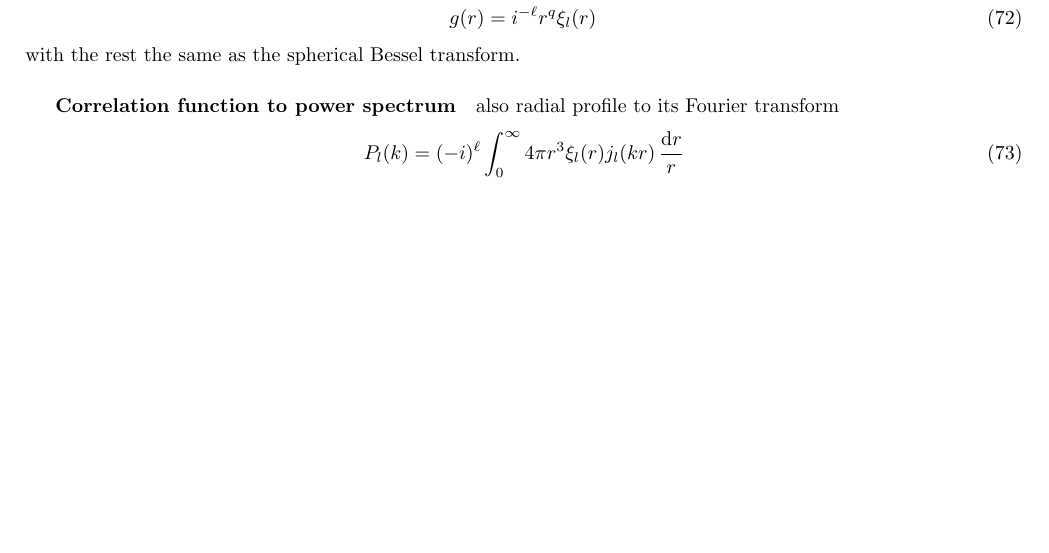
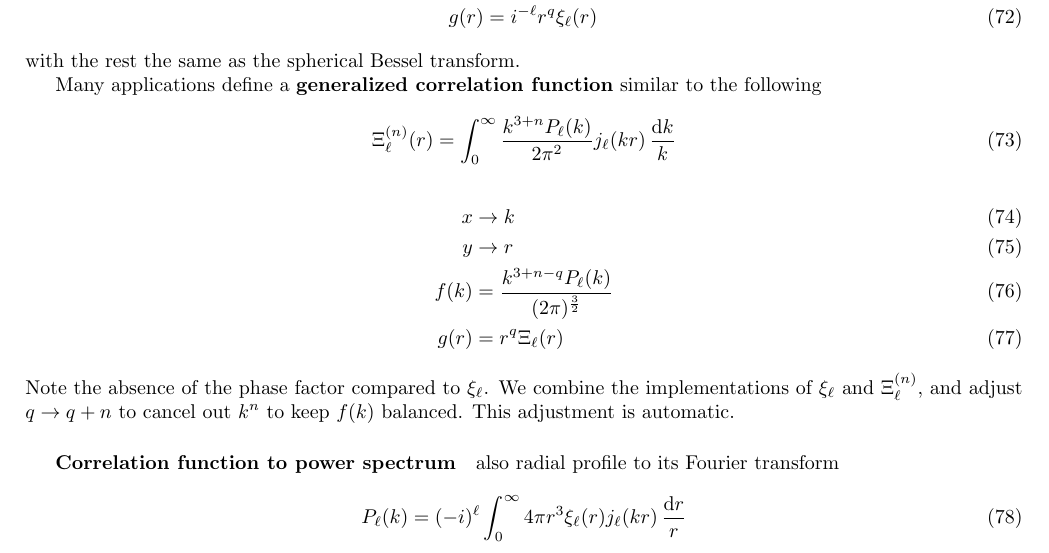
Before and after one commit to eelregit/mcfit, a LaTeX document (doc/mcfit.tex): part of page 5 of 7, cut so that both start at the same text, the shorter picture padded with empty space. Compiled offline with pdfLaTeX.

Commit message:
Document the generalized correlation function

```diff
--- a/doc/mcfit.tex
+++ b/doc/mcfit.tex
@@ -315,22 +315,38 @@ where
 \begin{align}
     x &\to k \\
     y &\to r \\
-    f(k) &= \frac{k^{3-q} P_l(k)}{(2\pi)^\frac32} \\
-    g(r) &= i^{-\ell} r^q \xi_l(r)
+    f(k) &= \frac{k^{3-q} P_\ell(k)}{(2\pi)^\frac32} \\
+    g(r) &= i^{-\ell} r^q \xi_\ell(r)
 \end{align}
 with the rest the same as the spherical Bessel transform.
+
+Many applications define a \textbf{generalized correlation function}
+similar to the following
+\begin{equation}
+    \Xi_\ell^{(n)}(r) = \int_0^\infty \frac{k^{3+n}P_\ell(k)}{2\pi^2} j_\ell(kr) \,\frac{\d k}k
+\end{equation}
+\begin{align}
+    x &\to k \\
+    y &\to r \\
+    f(k) &= \frac{k^{3+n-q} P_\ell(k)}{(2\pi)^\frac32} \\
+    g(r) &= r^q \Xi_\ell(r)
+\end{align}
+Note the absence of the phase factor compared to $\xi_\ell$.
+We combine the implementations of $\xi_\ell$ and $\Xi_\ell^{(n)}$,
+and adjust $q \to q+n$ to cancel out $k^n$ to keep $f(k)$ balanced.
+This adjustment is automatic.
 
 
 \subparagraph{Correlation function to power spectrum}
 also radial profile to its Fourier transform
 \begin{equation}
-    P_l(k) = (-i)^\ell \int_0^\infty 4\pi r^3\xi_l(r) j_l(kr) \,\frac{\d r}r
+    P_\ell(k) = (-i)^\ell \int_0^\infty 4\pi r^3\xi_\ell(r) j_\ell(kr) \,\frac{\d r}r
 \end{equation}
 \begin{align}
     x &\to r \\
     y &\to k \\
-    f(r) &= r^{3-q} \xi_l(r) \\
-    g(k) &= \frac{i^\ell k^q P_l(k)}{(2\pi)^\frac32}
+    f(r) &= r^{3-q} \xi_\ell(r) \\
+    g(k) &= \frac{i^\ell k^q P_\ell(k)}{(2\pi)^\frac32}
 \end{align}
 with the rest the same as the spherical Bessel transform.
 The 2-pt function conversion pair is symmetric when $q=\frac32$.
```
Also changed, not shown: doc/mcfit.tex (2 more changed lines).
